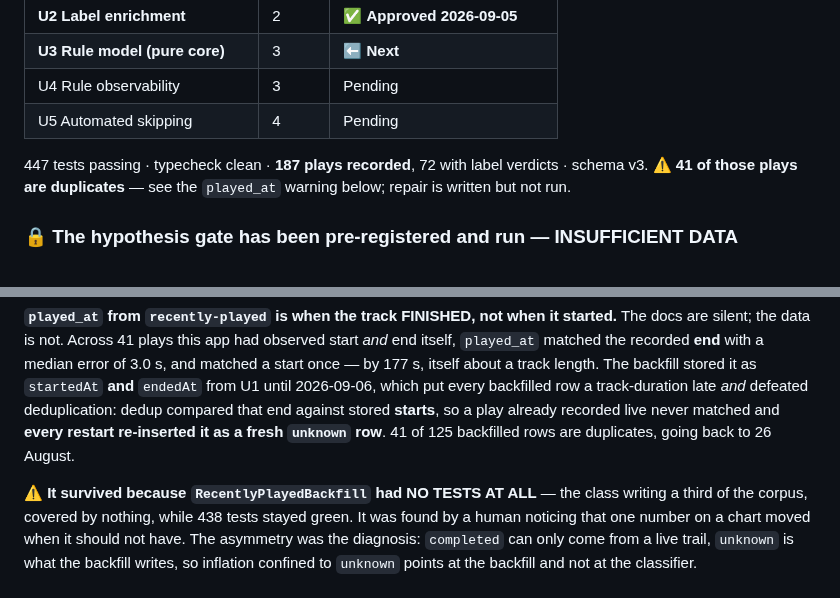
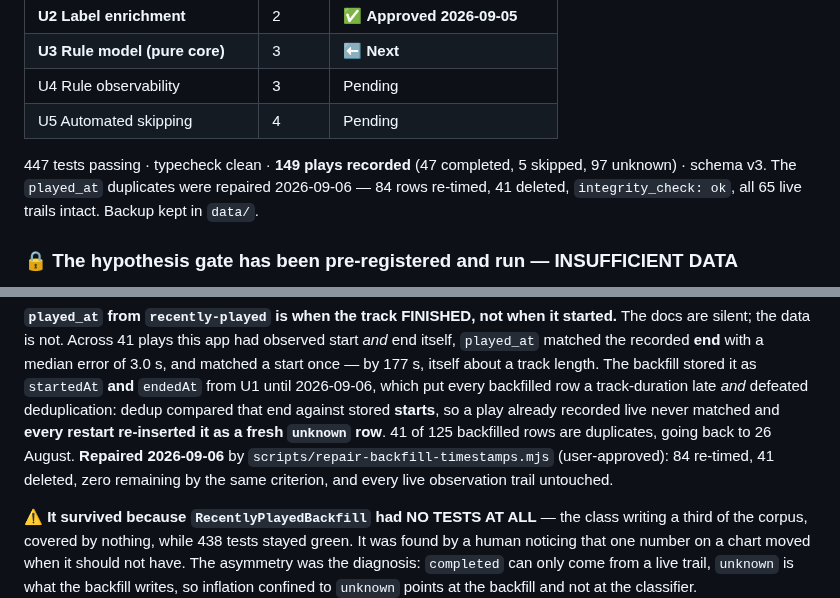
Before and after one commit to kuhndj67/spotify-companion, a Markdown page: CLAUDE.md, 2 parts joined by grey strips. GitHub-like rendering.

```diff
--- a/CLAUDE.md
+++ b/CLAUDE.md
@@ -86,9 +86,9 @@ Credentials are at `secrets/spotify-config.json`; probe scripts follow the patte
 | U4 Rule observability | 3 | Pending |
 | U5 Automated skipping | 4 | Pending |
 
-447 tests passing · typecheck clean · **187 plays recorded**, 72 with label verdicts · schema v3.
-⚠️ **41 of those plays are duplicates** — see the `played_at` warning below; repair is written but
-not run.
+447 tests passing · typecheck clean · **149 plays recorded** (47 completed, 5 skipped, 97 unknown)
+· schema v3. The `played_at` duplicates were repaired 2026-09-06 — 84 rows re-timed, 41 deleted,
+`integrity_check: ok`, all 65 live trails intact. Backup kept in `data/`.
 
 ### 🔒 The hypothesis gate has been pre-registered and run — **INSUFFICIENT DATA**
 
@@ -236,7 +236,9 @@ by 177 s, itself about a track length. The backfill stored it as `startedAt` **a
 from U1 until 2026-09-06, which put every backfilled row a track-duration late *and* defeated
 deduplication: dedup compared that end against stored **starts**, so a play already recorded live
 never matched and **every restart re-inserted it as a fresh `unknown` row**. 41 of 125 backfilled
-rows are duplicates, going back to 26 August.
+rows are duplicates, going back to 26 August. **Repaired 2026-09-06** by
+`scripts/repair-backfill-timestamps.mjs` (user-approved): 84 re-timed, 41 deleted, zero remaining
+by the same criterion, and every live observation trail untouched.
 
 ⚠️ **It survived because `RecentlyPlayedBackfill` had NO TESTS AT ALL** — the class writing a third
 of the corpus, covered by nothing, while 438 tests stayed green. It was found by a human noticing
```
Also changed, not shown: aidlc-docs/aidlc-state.md (+3 -2 lines), aidlc-docs/audit.md (+9 -0 lines).
